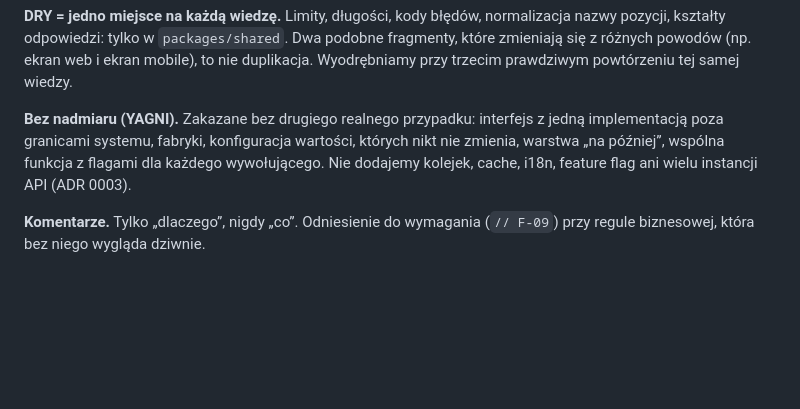
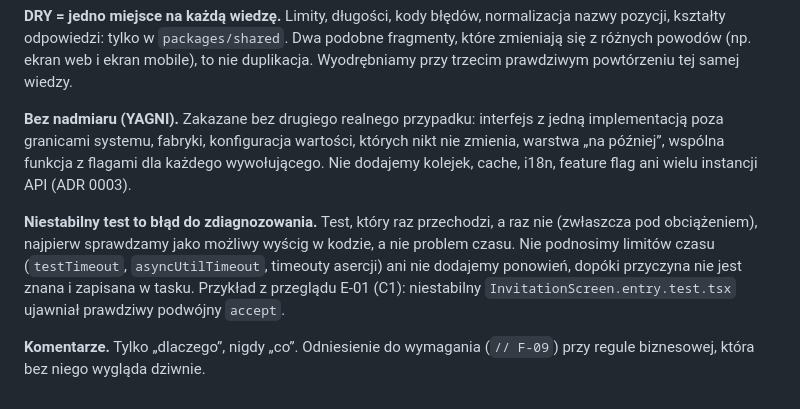
Before and after one commit to tombraz/lista-zakupow, a Markdown page: docs/architecture/CODING_STANDARDS.md, the part around the change. Rendered like a GitHub page; blank space fills up the shorter version.

Commit message:
E-01: wnioski z przeglądu kodu w web.md i CODING_STANDARDS
Co-Authored-By: Claude Opus 5.5 <noreply@anthropic.com>

```diff
--- a/docs/architecture/CODING_STANDARDS.md
+++ b/docs/architecture/CODING_STANDARDS.md
@@ -41,4 +41,6 @@ Zmiany: 2026-10-27 (T-001, zatwierdził właściciel) — zakres Prettiera z „
 
 **Bez nadmiaru (YAGNI).** Zakazane bez drugiego realnego przypadku: interfejs z jedną implementacją poza granicami systemu, fabryki, konfiguracja wartości, których nikt nie zmienia, warstwa „na później”, wspólna funkcja z flagami dla każdego wywołującego. Nie dodajemy kolejek, cache, i18n, feature flag ani wielu instancji API (ADR 0003).
 
+**Niestabilny test to błąd do zdiagnozowania.** Test, który raz przechodzi, a raz nie (zwłaszcza pod obciążeniem), najpierw sprawdzamy jako możliwy wyścig w kodzie, a nie problem czasu. Nie podnosimy limitów czasu (`testTimeout`, `asyncUtilTimeout`, timeouty asercji) ani nie dodajemy ponowień, dopóki przyczyna nie jest znana i zapisana w tasku. Przykład z przeglądu E-01 (C1): niestabilny `InvitationScreen.entry.test.tsx` ujawniał prawdziwy podwójny `accept`.
+
 **Komentarze.** Tylko „dlaczego”, nigdy „co”. Odniesienie do wymagania (`// F-09`) przy regule biznesowej, która bez niego wygląda dziwnie.
```
Also changed, not shown: docs/reviews/E-01-2026-10-29-1.md (+2 -0 lines), 1 other file.
